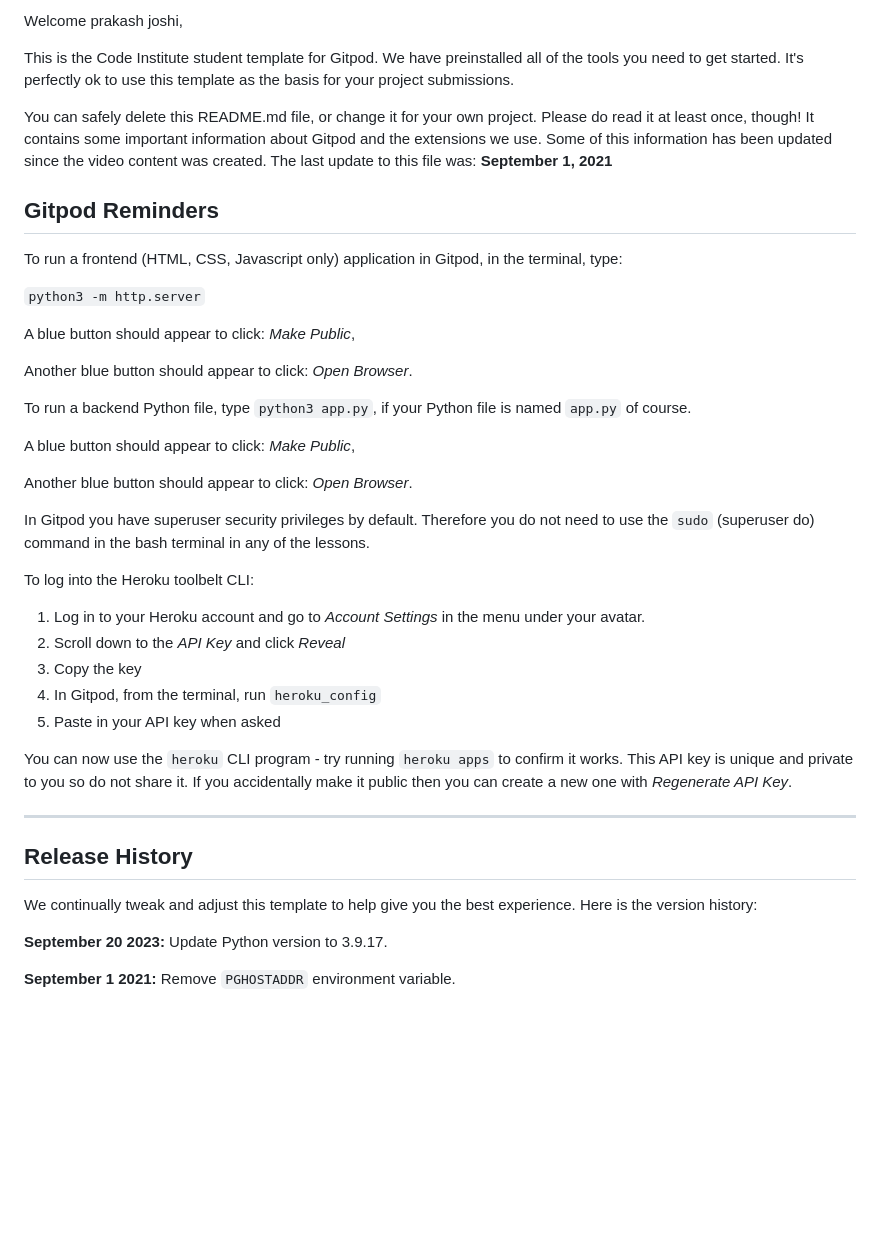
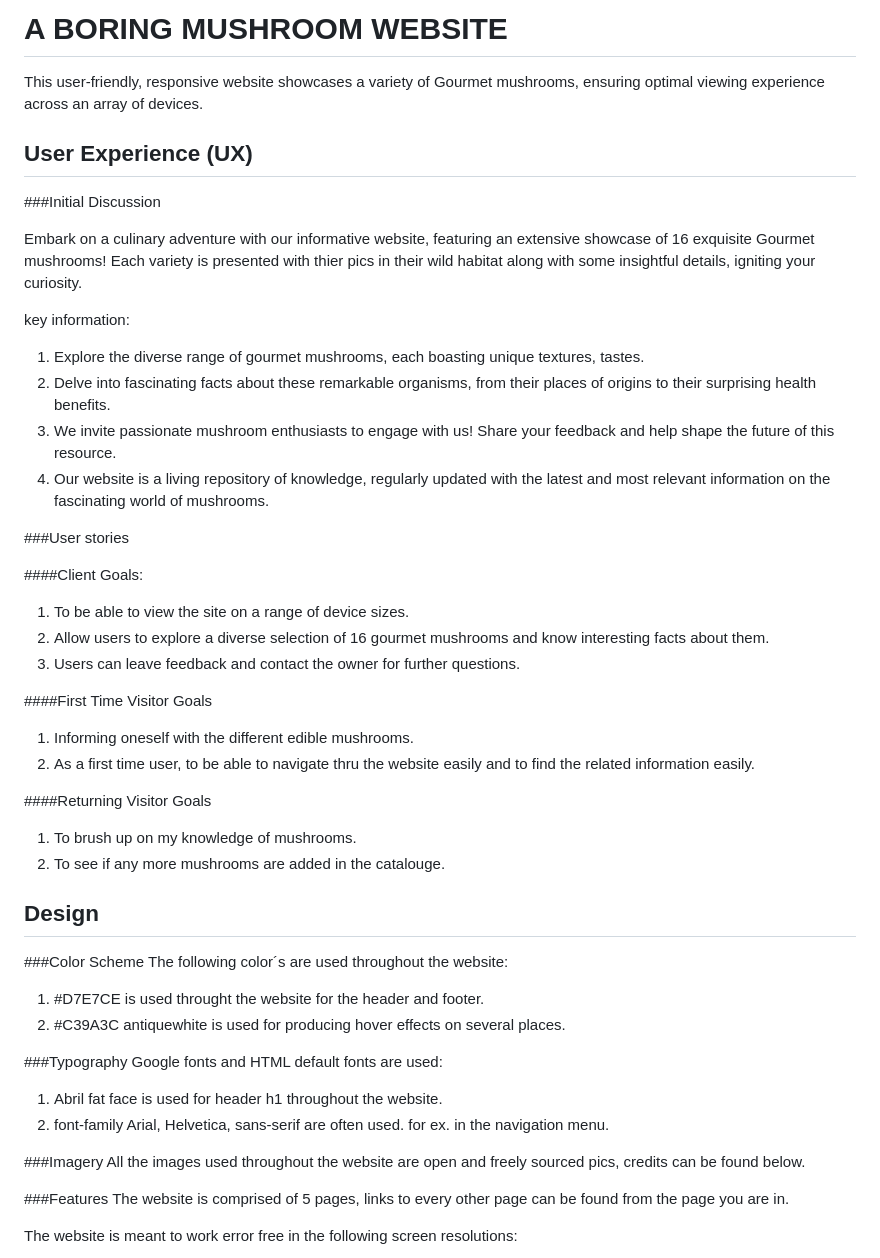
Before and after one commit to hsjoi0214/mushroom_stories, a Markdown page: README.md, the part around one of its changes. Rendered like a GitHub page; blank space fills up the shorter version.

```diff
--- a/README.md
+++ b/README.md
@@ -2,45 +1,56 @@
 
-Welcome prakash joshi,
+# A BORING MUSHROOM WEBSITE
 
-This is the Code Institute student template for Gitpod. We have preinstalled all of the tools you need to get started. It's perfectly ok to use this template as the basis for your project submissions.
+This user-friendly, responsive website showcases a variety of Gourmet mushrooms, ensuring optimal viewing experience across an array of devices.
 
-You can safely delete this README.md file, or change it for your own project. Please do read it at least once, though! It contains some important information about Gitpod and the extensions we use. Some of this information has been updated since the video content was created. The last update to this file was: **September 1, 2021**
+## User Experience (UX)
 
-## Gitpod Reminders
+###Initial Discussion
 
-To run a frontend (HTML, CSS, Javascript only) application in Gitpod, in the terminal, type:
+Embark on a culinary adventure with our informative website, featuring an extensive showcase of 16 exquisite Gourmet mushrooms! Each variety is presented with thier pics in their wild habitat along with some insightful details, igniting your curiosity.
 
-`python3 -m http.server`
+key information:
 
-A blue button should appear to click: _Make Public_,
+1. Explore the diverse range of gourmet mushrooms, each boasting unique textures, tastes.
+2. Delve into fascinating facts about these remarkable organisms, from their places of origins to their surprising health benefits.
+3. We invite passionate mushroom enthusiasts to engage with us! Share your feedback and help shape the future of this resource.
+4. Our website is a living repository of knowledge, regularly updated with the latest and most relevant information on the fascinating world of mushrooms.
 
-Another blue button should appear to click: _Open Browser_.
+###User stories
 
-To run a backend Python file, type `python3 app.py`, if your Python file is named `app.py` of course.
+####Client Goals:
 
-A blue button should appear to click: _Make Public_,
+1. To be able to view the site on a range of device sizes.
+2. Allow users to explore a diverse selection of 16 gourmet mushrooms and know interesting facts about them.
+3. Users can leave feedback and contact the owner for further questions.
 
-Another blue button should appear to click: _Open Browser_.
+####First Time Visitor Goals
+1. Informing oneself with the different edible mushrooms.
+2. As a first time user, to be able to navigate thru the website easily and to find the related information easily.
 
-In Gitpod you have superuser security privileges by default. Therefore you do not need to use the `sudo` (superuser do) command in the bash terminal in any of the lessons.
+####Returning Visitor Goals
+1. To brush up on my knowledge of mushrooms.
+2. To see if any more mushrooms are added in the catalouge.
 
-To log into the Heroku toolbelt CLI:
 
-1. Log in to your Heroku account and go to *Account Settings* in the menu under your avatar.
-2. Scroll down to the *API Key* and click *Reveal*
-3. Copy the key
-4. In Gitpod, from the terminal, run `heroku_config`
-5. Paste in your API key when asked
+## Design
 
-You can now use the `heroku` CLI program - try running `heroku apps` to confirm it works. This API key is unique and private to you so do not share it. If you accidentally make it public then you can create a new one with _Regenerate API Key_.
+###Color Scheme
+The following color´s are used throughout the website:
+1. #D7E7CE is used throught the website for the header and footer.
+2. #C39A3C antiquewhite is used for producing hover effects on several places.
 
-------
+###Typography
+Google fonts and HTML default fonts are used:
 
-## Release History
+1. Abril fat face is used for header h1 throughout the website.
+2. font-family Arial, Helvetica, sans-serif are often used. for ex. in the navigation menu.
 
-We continually tweak and adjust this template to help give you the best experience. Here is the version history:
+###Imagery
+All the images used throughout the website are open and freely sourced pics, credits can be found below.
 
-**September 20 2023:** Update Python version to 3.9.17.
+###Features
+The website is comprised of 5 pages, links to every other page can be found from the page you are in.
 
-**September 1 2021:** Remove `PGHOSTADDR` environment variable.
+The website is meant to work error free in the following screen resolutions:
 
```
Also changed, not shown: other parts of README.md (+131 -36 lines).
